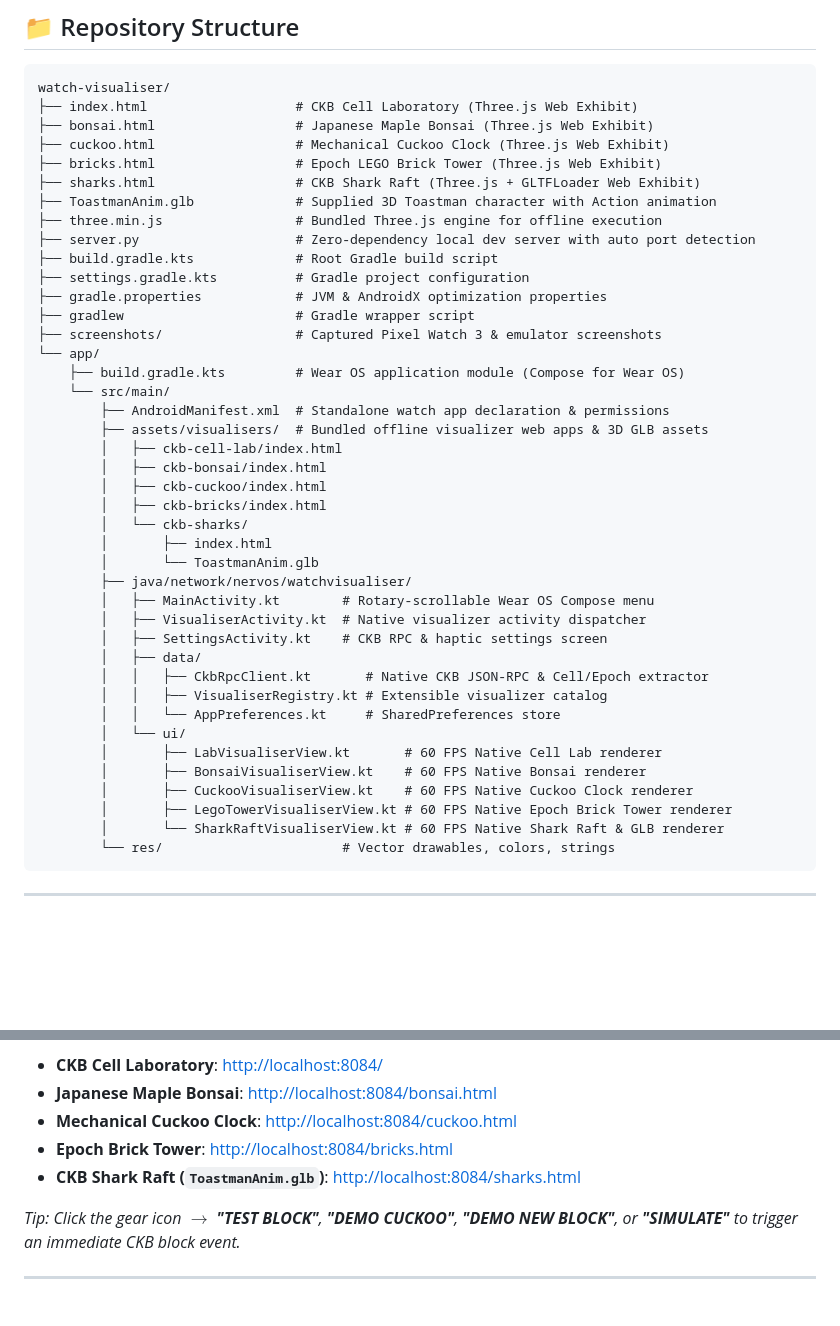
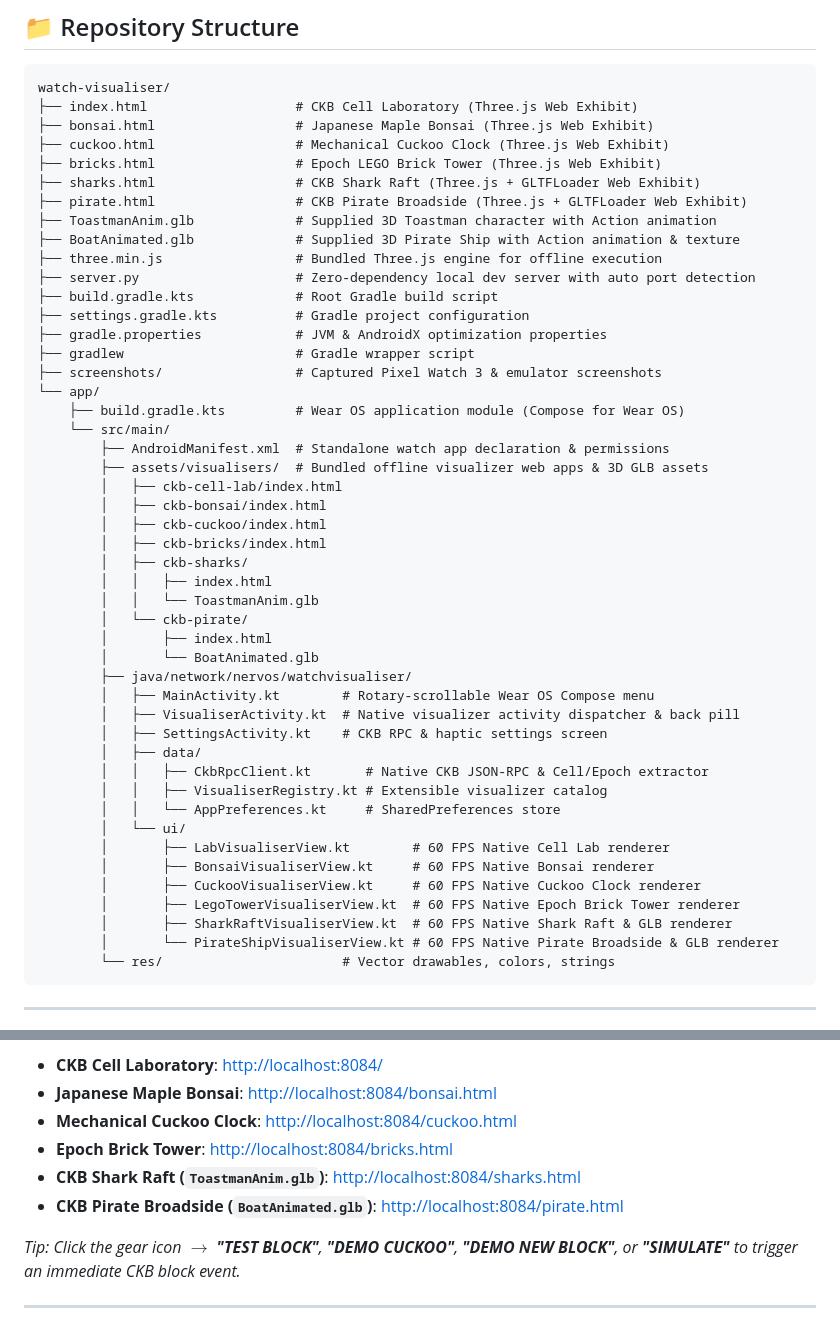
Before and after one commit to toastmanAu/ckb-watch-visualiser, a Markdown page: README.md, 2 parts joined by grey strips. Drawn GitHub-style; blank space fills up the shorter version.

````diff
--- a/README.md
+++ b/README.md
@@ -110,7 +119,9 @@ watch-visualiser/
 ├── cuckoo.html                  # Mechanical Cuckoo Clock (Three.js Web Exhibit)
 ├── bricks.html                  # Epoch LEGO Brick Tower (Three.js Web Exhibit)
 ├── sharks.html                  # CKB Shark Raft (Three.js + GLTFLoader Web Exhibit)
+├── pirate.html                  # CKB Pirate Broadside (Three.js + GLTFLoader Web Exhibit)
 ├── ToastmanAnim.glb             # Supplied 3D Toastman character with Action animation
+├── BoatAnimated.glb             # Supplied 3D Pirate Ship with Action animation & texture
 ├── three.min.js                 # Bundled Three.js engine for offline execution
 ├── server.py                    # Zero-dependency local dev server with auto port detection
 ├── build.gradle.kts             # Root Gradle build script
@@ -127,23 +138,27 @@ watch-visualiser/
         │   ├── ckb-bonsai/index.html
         │   ├── ckb-cuckoo/index.html
         │   ├── ckb-bricks/index.html
-        │   └── ckb-sharks/
+        │   ├── ckb-sharks/
+        │   │   ├── index.html
+        │   │   └── ToastmanAnim.glb
+        │   └── ckb-pirate/
         │       ├── index.html
-        │       └── ToastmanAnim.glb
+        │       └── BoatAnimated.glb
         ├── java/network/nervos/watchvisualiser/
         │   ├── MainActivity.kt        # Rotary-scrollable Wear OS Compose menu
-        │   ├── VisualiserActivity.kt  # Native visualizer activity dispatcher
+        │   ├── VisualiserActivity.kt  # Native visualizer activity dispatcher & back pill
         │   ├── SettingsActivity.kt    # CKB RPC & haptic settings screen
         │   ├── data/
         │   │   ├── CkbRpcClient.kt       # Native CKB JSON-RPC & Cell/Epoch extractor
         │   │   ├── VisualiserRegistry.kt # Extensible visualizer catalog
         │   │   └── AppPreferences.kt     # SharedPreferences store
         │   └── ui/
-        │       ├── LabVisualiserView.kt       # 60 FPS Native Cell Lab renderer
-        │       ├── BonsaiVisualiserView.kt    # 60 FPS Native Bonsai renderer
-        │       ├── CuckooVisualiserView.kt    # 60 FPS Native Cuckoo Clock renderer
-        │       ├── LegoTowerVisualiserView.kt # 60 FPS Native Epoch Brick Tower renderer
-        │       └── SharkRaftVisualiserView.kt # 60 FPS Native Shark Raft & GLB renderer
+        │       ├── LabVisualiserView.kt        # 60 FPS Native Cell Lab renderer
+        │       ├── BonsaiVisualiserView.kt     # 60 FPS Native Bonsai renderer
+        │       ├── CuckooVisualiserView.kt     # 60 FPS Native Cuckoo Clock renderer
+        │       ├── LegoTowerVisualiserView.kt  # 60 FPS Native Epoch Brick Tower renderer
+        │       ├── SharkRaftVisualiserView.kt  # 60 FPS Native Shark Raft & GLB renderer
+        │       └── PirateShipVisualiserView.kt # 60 FPS Native Pirate Broadside & GLB renderer
         └── res/                       # Vector drawables, colors, strings
 ```
 
@@ -162,6 +177,7 @@ Open in any browser:
 - **Mechanical Cuckoo Clock**: [http://localhost:8084/cuckoo.html](http://localhost:8084/cuckoo.html)
 - **Epoch Brick Tower**: [http://localhost:8084/bricks.html](http://localhost:8084/bricks.html)
 - **CKB Shark Raft (`ToastmanAnim.glb`)**: [http://localhost:8084/sharks.html](http://localhost:8084/sharks.html)
+- **CKB Pirate Broadside (`BoatAnimated.glb`)**: [http://localhost:8084/pirate.html](http://localhost:8084/pirate.html)
 
 *Tip: Click the gear icon $\rightarrow$ **"TEST BLOCK"**, **"DEMO CUCKOO"**, **"DEMO NEW BLOCK"**, or **"SIMULATE"** to trigger an immediate CKB block event.*
 
````
Also changed, not shown: other parts of README.md (+14 -5 lines), screenshots/watch_pirate_inspector.png (added), screenshots/watch_pirate_overview.png (added), screenshots/watch_pirate_volley.png (added), 8 other files.
